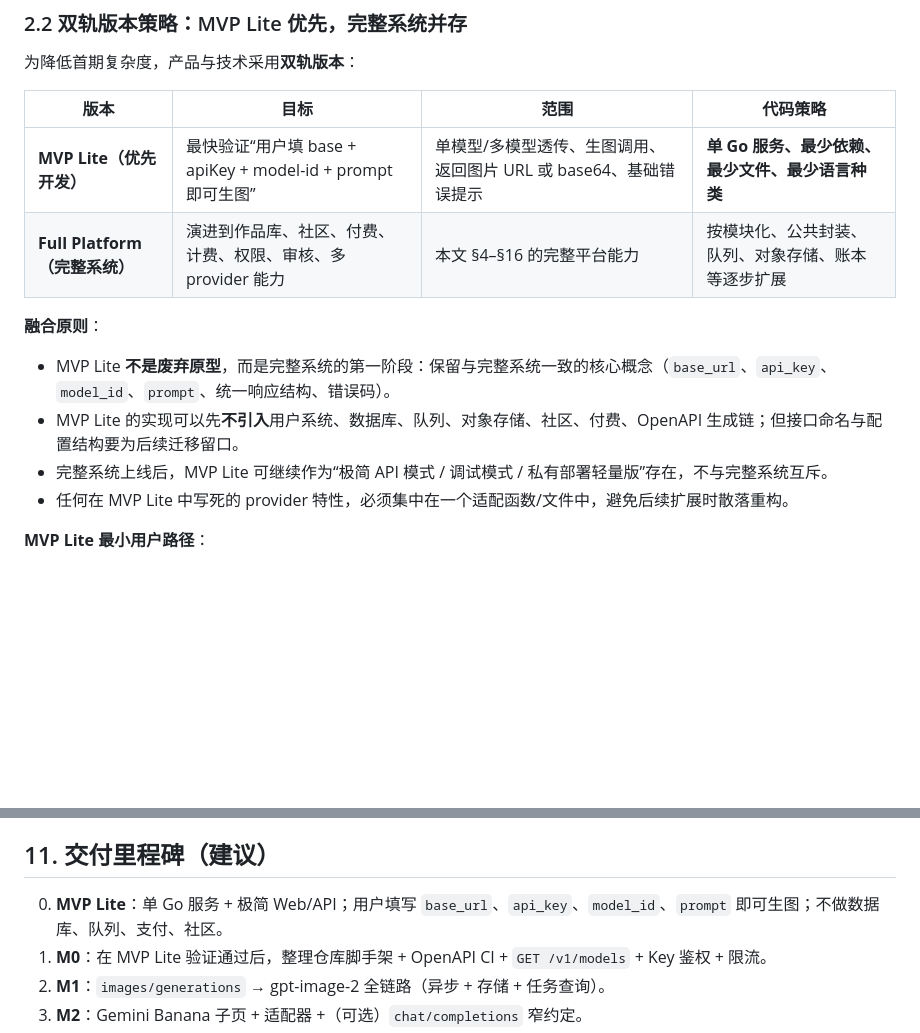
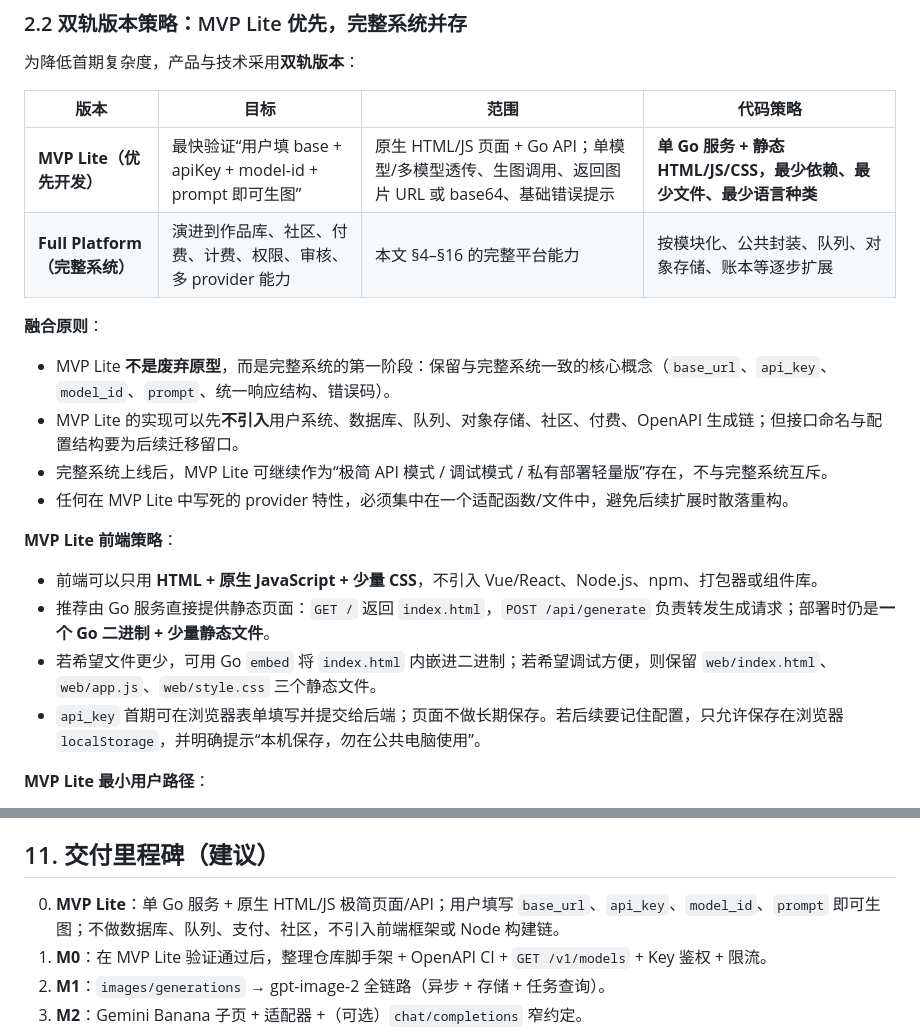
Before and after one commit to lzzen/genpic, a Markdown page: docs/genpic_生图应用设计_74ad4c73.plan.md, 2 parts joined by grey strips. GitHub-like rendering; blank space fills up the shorter version.

Commit message:
最简版本是单go实现吗？不是还有前端页面吗？能否只用html+js实现？

```diff
--- a/docs/genpic_生图应用设计_74ad4c73.plan.md
+++ b/docs/genpic_生图应用设计_74ad4c73.plan.md
@@ -77,7 +77,7 @@ isProject: false
 
 | 版本 | 目标 | 范围 | 代码策略 |
 |------|------|------|----------|
-| **MVP Lite（优先开发）** | 最快验证“用户填 base + apiKey + model-id + prompt 即可生图” | 单模型/多模型透传、生图调用、返回图片 URL 或 base64、基础错误提示 | **单 Go 服务、最少依赖、最少文件、最少语言种类** |
+| **MVP Lite（优先开发）** | 最快验证“用户填 base + apiKey + model-id + prompt 即可生图” | 原生 HTML/JS 页面 + Go API；单模型/多模型透传、生图调用、返回图片 URL 或 base64、基础错误提示 | **单 Go 服务 + 静态 HTML/JS/CSS，最少依赖、最少文件、最少语言种类** |
 | **Full Platform（完整系统）** | 演进到作品库、社区、付费、计费、权限、审核、多 provider 能力 | 本文 §4–§16 的完整平台能力 | 按模块化、公共封装、队列、对象存储、账本等逐步扩展 |
 
 **融合原则**：
@@ -86,6 +86,13 @@ isProject: false
 - MVP Lite 的实现可以先**不引入**用户系统、数据库、队列、对象存储、社区、付费、OpenAPI 生成链；但接口命名与配置结构要为后续迁移留口。
 - 完整系统上线后，MVP Lite 可继续作为“极简 API 模式 / 调试模式 / 私有部署轻量版”存在，不与完整系统互斥。
 - 任何在 MVP Lite 中写死的 provider 特性，必须集中在一个适配函数/文件中，避免后续扩展时散落重构。
+
+**MVP Lite 前端策略**：
+
+- 前端可以只用 **HTML + 原生 JavaScript + 少量 CSS**，不引入 Vue/React、Node.js、npm、打包器或组件库。
+- 推荐由 Go 服务直接提供静态页面：`GET /` 返回 `index.html`，`POST /api/generate` 负责转发生成请求；部署时仍是**一个 Go 二进制 + 少量静态文件**。
+- 若希望文件更少，可用 Go `embed` 将 `index.html` 内嵌进二进制；若希望调试方便，则保留 `web/index.html`、`web/app.js`、`web/style.css` 三个静态文件。
+- `api_key` 首期可在浏览器表单填写并提交给后端；页面不做长期保存。若后续要记住配置，只允许保存在浏览器 `localStorage`，并明确提示“本机保存，勿在公共电脑使用”。
 
 **MVP Lite 最小用户路径**：
 
@@ -235,7 +242,7 @@ flowchart LR
 
 ## 11. 交付里程碑（建议）
 
-0. **MVP Lite**：单 Go 服务 + 极简 Web/API；用户填写 `base_url`、`api_key`、`model_id`、`prompt` 即可生图；不做数据库、队列、支付、社区。
+0. **MVP Lite**：单 Go 服务 + 原生 HTML/JS 极简页面/API；用户填写 `base_url`、`api_key`、`model_id`、`prompt` 即可生图；不做数据库、队列、支付、社区，不引入前端框架或 Node 构建链。
 1. **M0**：在 MVP Lite 验证通过后，整理仓库脚手架 + OpenAPI CI + `GET /v1/models` + Key 鉴权 + 限流。
 2. **M1**：`images/generations` → gpt-image-2 全链路（异步 + 存储 + 任务查询）。
 3. **M2**：Gemini Banana 子页 + 适配器 +（可选）`chat/completions` 窄约定。
```
